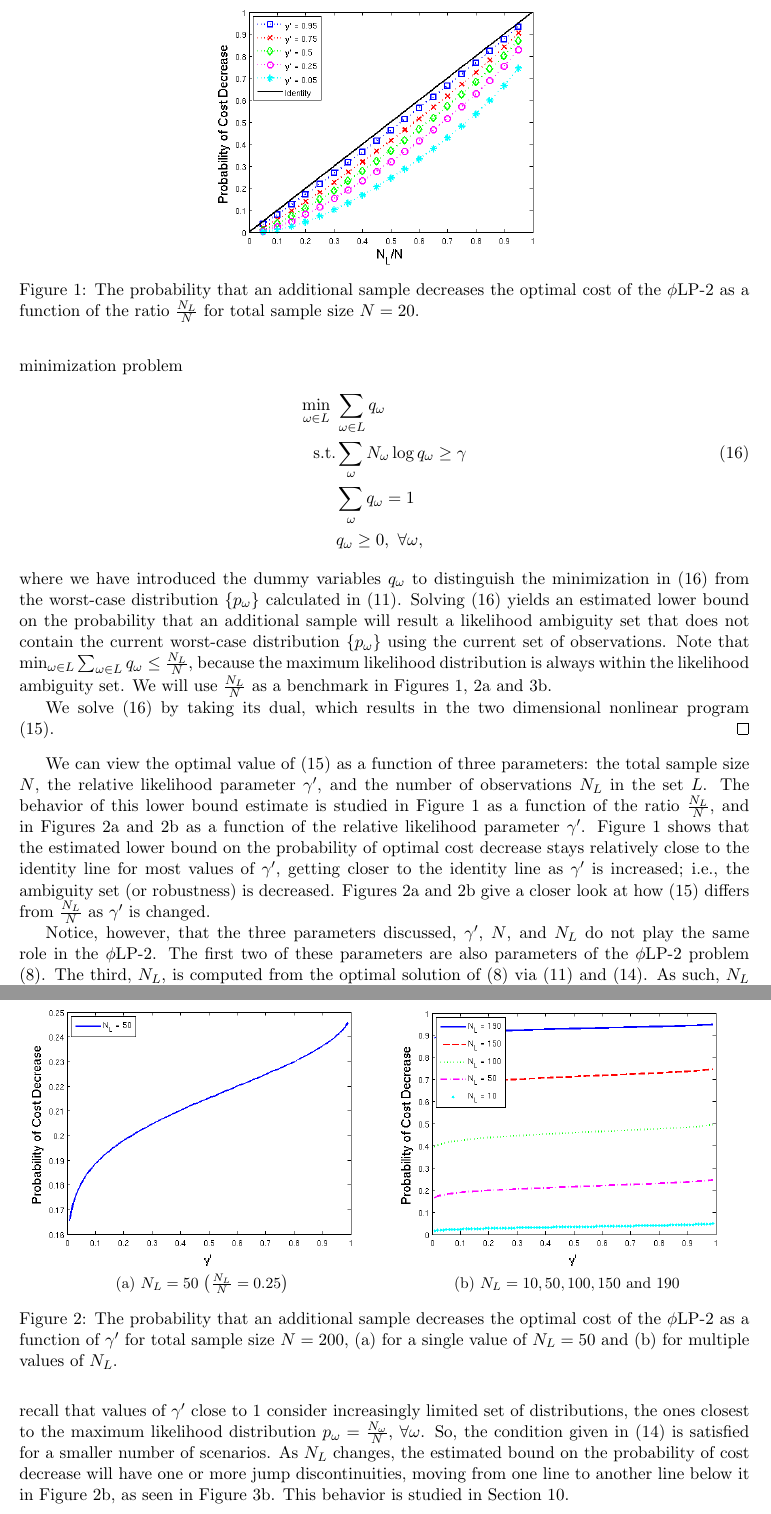
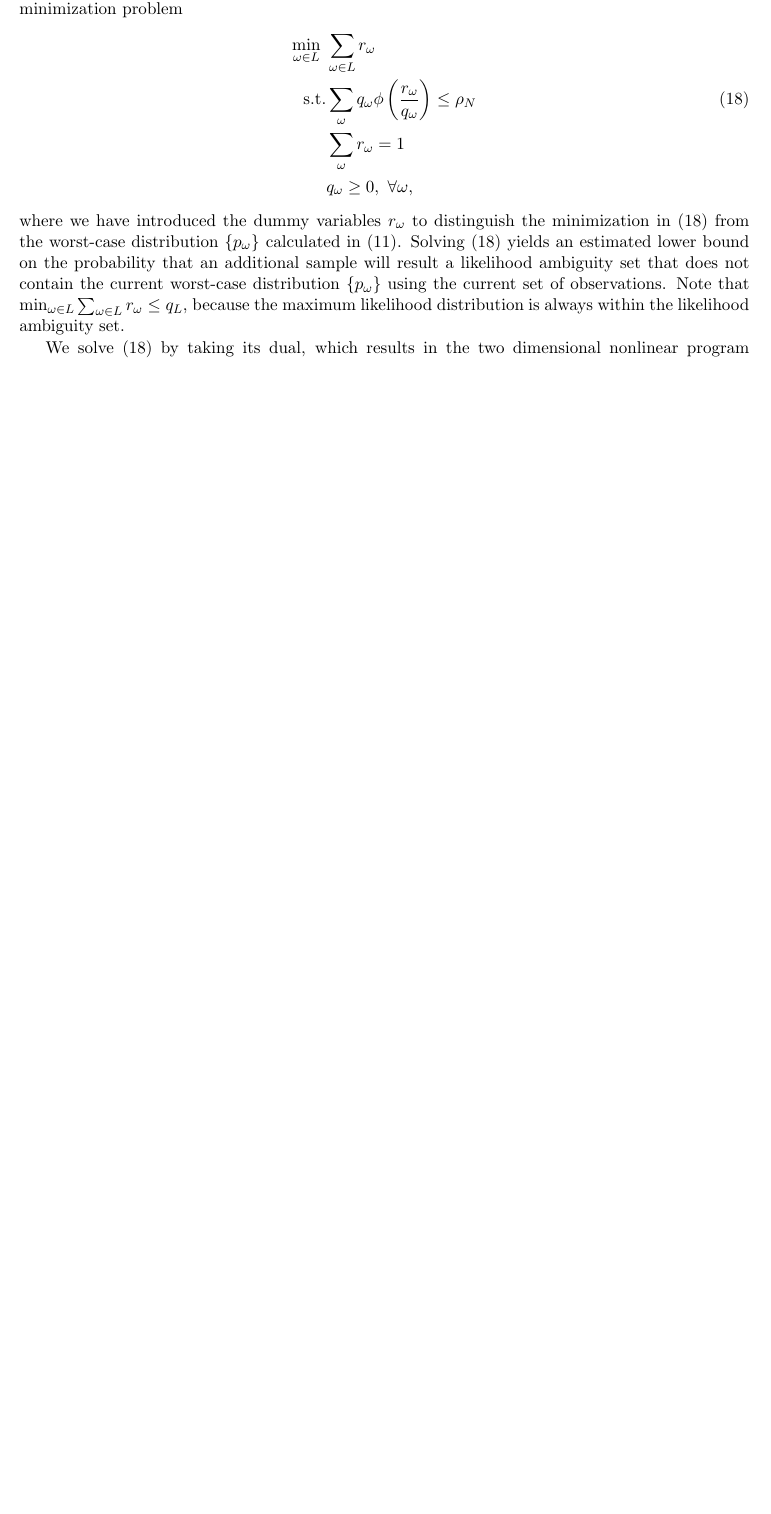
Before and after one commit to 472704609/lrlp_paper, a LaTeX paper (love_lro.tex): two parts of pages 11 and 12 of 19 before the commit and part of page 11 of 19 after it, the two joined at a grey line, cut at the place of the change, the shorter picture padded with empty space. Compiled offline with pdfLaTeX.

Commit message:
Rewrite Value of Data section
Will have to move the computational work to later in the paper, expand
to include multiple divergences.

```diff
--- a/love_lro.tex
+++ b/love_lro.tex
@@ -662,55 +696,56 @@ Please see \cite{love2013likelihood} for a proof.
 \begin{proof}
 	We can estimate a lower bound on the probability of sampling a scenario in $L$ by using the same likelihood ambiguity set that was used to formulate \plp\ given in (\ref{eq:plp_primal_divergence}) to solve the minimization problem
 	\begin{align}
-		\min_{\omega \in L} \ & \sum_{\omega \in L} q_\omega \nonumber \\
-		\mbox{s.t.} & \sum_\omega N_\omega \log q_\omega \geq \gamma \label{eq:lb_probability} \\
-		& \sum_\omega q_\omega = 1 \nonumber \\
+		\min_{\omega \in L} \ & \sum_{\omega \in L} r_\omega \nonumber \\
+		\mbox{s.t.} & \sum_\omega q_\omega \phi\left(\frac{r_\omega}{q_\omega}\right) \leq \rho_N \label{eq:lb_probability} \\
+		& \sum_\omega r_\omega = 1 \nonumber \\
 		& q_\omega \geq 0, \ \forall \omega, \nonumber
 	\end{align}
-	where we have introduced the dummy variables $q_\omega$ to distinguish the minimization in (\ref{eq:lb_probability}) from the worst-case distribution $\{p_\omega\}$ calculated in (\ref{eq:p_worst}).
+	where we have introduced the dummy variables $r_\omega$ to distinguish the minimization in (\ref{eq:lb_probability}) from the worst-case distribution $\{p_\omega\}$ calculated in (\ref{eq:p_worst}).
 	Solving (\ref{eq:lb_probability}) yields an estimated lower bound on the probability that an additional sample will result a likelihood ambiguity set that does not contain the current worst-case distribution $\{p_\omega\}$ using the current set of observations.
-	Note that $\min_{\omega \in L} \sum_{\omega \in L} q_\omega \leq \frac{N_L}{N}$, because the maximum likelihood distribution is always within the likelihood ambiguity set. We will use $\frac{N_L}{N}$ as a benchmark in Figures~\ref{fig:prob_cost_decrease_nd_n}, \ref{fig:prob_cost_decrease_gp} and \ref{fig:water_prob_decrease}.
+	Note that $\min_{\omega \in L} \sum_{\omega \in L} r_\omega \leq q_L$, because the maximum likelihood distribution is always within the likelihood ambiguity set.
+% 	We will use $\frac{N_L}{N}$ as a benchmark in Figures~\ref{fig:prob_cost_decrease_nd_n}, \ref{fig:prob_cost_decrease_gp} and \ref{fig:water_prob_decrease}.
 
 	We solve (\ref{eq:lb_probability}) by taking its dual, which results in the two dimensional nonlinear program (\ref{eq:prob_cost_decrease}).
 \end{proof}
 
-We can view the optimal value of (\ref{eq:prob_cost_decrease}) as a function of three parameters: the total sample size $N$, the relative likelihood parameter $\gamma'$, and the number of observations $N_L$ in the set $L$.
-The behavior of this lower bound estimate is studied in Figure \ref{fig:prob_cost_decrease_nd_n} as a function of the ratio $\tfrac{N_L}{N}$, and in Figures \ref{fig:prob_cost_decrease_gp} and \ref{fig:prob_cost_decrease_gp_multiple} as a function of the relative likelihood parameter $\gamma'$.
-Figure \ref{fig:prob_cost_decrease_nd_n} shows that the estimated lower bound on the probability of optimal cost decrease stays relatively close to the identity line for most values of $\gamma'$, getting closer to the identity line as  $\gamma'$ is increased; i.e., the ambiguity set (or robustness) is decreased.
-Figures \ref{fig:prob_cost_decrease_gp} and \ref{fig:prob_cost_decrease_gp_multiple} give a closer look at how (\ref{eq:prob_cost_decrease}) differs from $\tfrac{N_L}{N}$ as $\gamma'$ is changed.
-
-\begin{figure}
-	\centering
-	\includegraphics[width=.5\textwidth]{images/prob_dec_cost_v_nl_n_20}
-	\caption{The probability that an additional sample decreases the optimal cost of the \plp\ as a function of the ratio $\frac{N_L}{N}$ for total sample size $N = 20$.}
-	\label{fig:prob_cost_decrease_nd_n}
-\end{figure}
-
-\begin{figure}
-	\centering
-	\begin{subfigure}{.5\textwidth}
-	   \includegraphics[width=\textwidth]{images/prob_dec_cost_v_gammaprime_no_context}
-	   \caption{
-			$N_L=50$ $\left(\frac{N_L}{N} = 0.25\right)$
-		}
-	   \label{fig:prob_cost_decrease_gp}
-	\end{subfigure}%
-	\begin{subfigure}{.5\textwidth}
-	   \includegraphics[width=\textwidth]{images/prob_dec_cost_v_gammaprime_no_context_multiple}
-	   \caption{
-			$N_L=10,50,100,150$ and $190$
-		}
-	   \label{fig:prob_cost_decrease_gp_multiple}
-	\end{subfigure}%
-	\caption{The probability that an additional sample decreases the optimal cost of the \plp\ as a function of $\gamma'$ for total sample size $N = 200$, (a) for a single value of $N_L = 50$ and (b) for multiple values of $N_L$.}
-\end{figure}
-
-Notice, however, that the three parameters discussed, $\gamma'$, $N$, and $N_L$ do not play the same role in the \plp.
-The first two of these parameters are also parameters of the \plp\ problem (\ref{eq:plp_two_stage}).
-The third, $N_L$, is computed from the optimal solution of (\ref{eq:plp_two_stage}) via (\ref{eq:p_worst}) and (\ref{eq:cost_decrease_cond}).
-As such, $N_L$ should be viewed as changing with $\gamma'$.
-In general, $N_L$ will decrease as $\gamma'$ increases. To see this, recall that values of  $\gamma'$ close to $1$ consider increasingly limited set of distributions, the ones closest to the maximum likelihood distribution $p_\omega = \frac{N_\omega}{N}$, $\forall \omega$. So, the condition given in (\ref{eq:cost_decrease_cond}) is satisfied for a smaller number of scenarios. As $N_L$ changes, the estimated bound on the probability of cost decrease will have one or more jump discontinuities, moving from one line to another line below it in Figure \ref{fig:prob_cost_decrease_gp_multiple}, as seen in Figure \ref{fig:water_prob_decrease}.
-This behavior is studied in Section \ref{sec:comp_results}.
+% We can view the optimal value of (\ref{eq:prob_cost_decrease}) as a function of three parameters: the total sample size $N$, the relative likelihood parameter $\gamma'$, and the number of observations $N_L$ in the set $L$.
+% The behavior of this lower bound estimate is studied in Figure \ref{fig:prob_cost_decrease_nd_n} as a function of the ratio $\tfrac{N_L}{N}$, and in Figures \ref{fig:prob_cost_decrease_gp} and \ref{fig:prob_cost_decrease_gp_multiple} as a function of the relative likelihood parameter $\gamma'$.
+% Figure \ref{fig:prob_cost_decrease_nd_n} shows that the estimated lower bound on the probability of optimal cost decrease stays relatively close to the identity line for most values of $\gamma'$, getting closer to the identity line as  $\gamma'$ is increased; i.e., the ambiguity set (or robustness) is decreased.
+% Figures \ref{fig:prob_cost_decrease_gp} and \ref{fig:prob_cost_decrease_gp_multiple} give a closer look at how (\ref{eq:prob_cost_decrease}) differs from $\tfrac{N_L}{N}$ as $\gamma'$ is changed.
+%
+% \begin{figure}
+% 	\centering
+% 	\includegraphics[width=.5\textwidth]{images/prob_dec_cost_v_nl_n_20}
+% 	\caption{The probability that an additional sample decreases the optimal cost of the \plp\ as a function of the ratio $\frac{N_L}{N}$ for total sample size $N = 20$.}
+% 	\label{fig:prob_cost_decrease_nd_n}
+% \end{figure}
+%
+% \begin{figure}
+% 	\centering
+% 	\begin{subfigure}{.5\textwidth}
+% 	   \includegraphics[width=\textwidth]{images/prob_dec_cost_v_gammaprime_no_context}
+% 	   \caption{
+% 			$N_L=50$ $\left(\frac{N_L}{N} = 0.25\right)$
+% 		}
+% 	   \label{fig:prob_cost_decrease_gp}
+% 	\end{subfigure}%
+% 	\begin{subfigure}{.5\textwidth}
+% 	   \includegraphics[width=\textwidth]{images/prob_dec_cost_v_gammaprime_no_context_multiple}
+% 	   \caption{
+% 			$N_L=10,50,100,150$ and $190$
+% 		}
+% 	   \label{fig:prob_cost_decrease_gp_multiple}
+% 	\end{subfigure}%
+% 	\caption{The probability that an additional sample decreases the optimal cost of the \plp\ as a function of $\gamma'$ for total sample size $N = 200$, (a) for a single value of $N_L = 50$ and (b) for multiple values of $N_L$.}
+% \end{figure}
+%
+% Notice, however, that the three parameters discussed, $\gamma'$, $N$, and $N_L$ do not play the same role in the \plp.
+% The first two of these parameters are also parameters of the \plp\ problem (\ref{eq:plp_two_stage}).
+% The third, $N_L$, is computed from the optimal solution of (\ref{eq:plp_two_stage}) via (\ref{eq:p_worst}) and (\ref{eq:cost_decrease_cond}).
+% As such, $N_L$ should be viewed as changing with $\gamma'$.
+% In general, $N_L$ will decrease as $\gamma'$ increases. To see this, recall that values of  $\gamma'$ close to $1$ consider increasingly limited set of distributions, the ones closest to the maximum likelihood distribution $p_\omega = \frac{N_\omega}{N}$, $\forall \omega$. So, the condition given in (\ref{eq:cost_decrease_cond}) is satisfied for a smaller number of scenarios. As $N_L$ changes, the estimated bound on the probability of cost decrease will have one or more jump discontinuities, moving from one line to another line below it in Figure \ref{fig:prob_cost_decrease_gp_multiple}, as seen in Figure \ref{fig:water_prob_decrease}.
+% This behavior is studied in Section \ref{sec:comp_results}.
 
 %%%%%%%%%%%%%%%%%%%%%%%%%%%%%%%%%%%%%%%%%%%%%%%%%%%%%%%%%%%%%%%%%%%%%%%%%%%%%%%%
 \section{Asymptotic Analysis of \plp}
```
Also changed, not shown: love_lro.tex (86 more changed lines).
